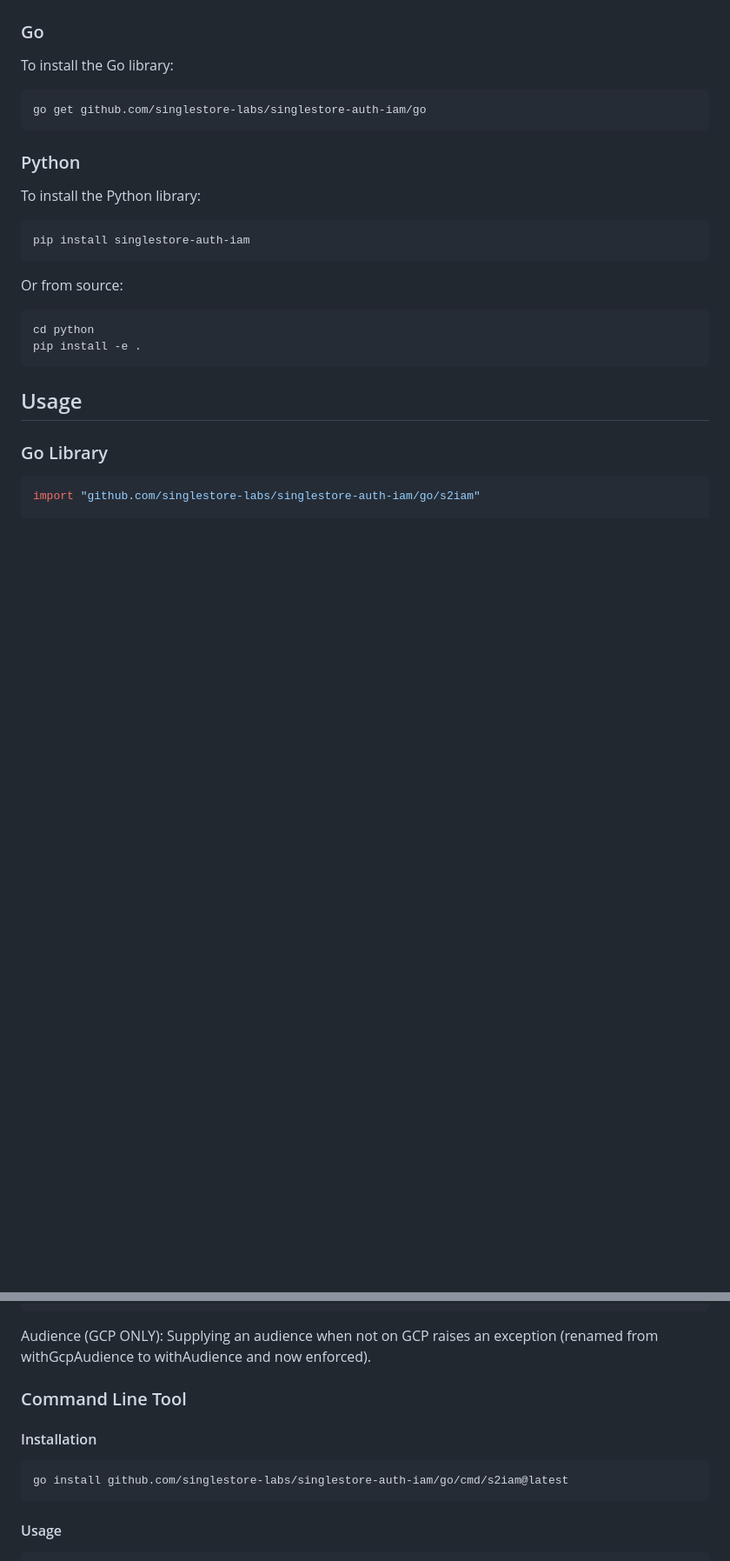
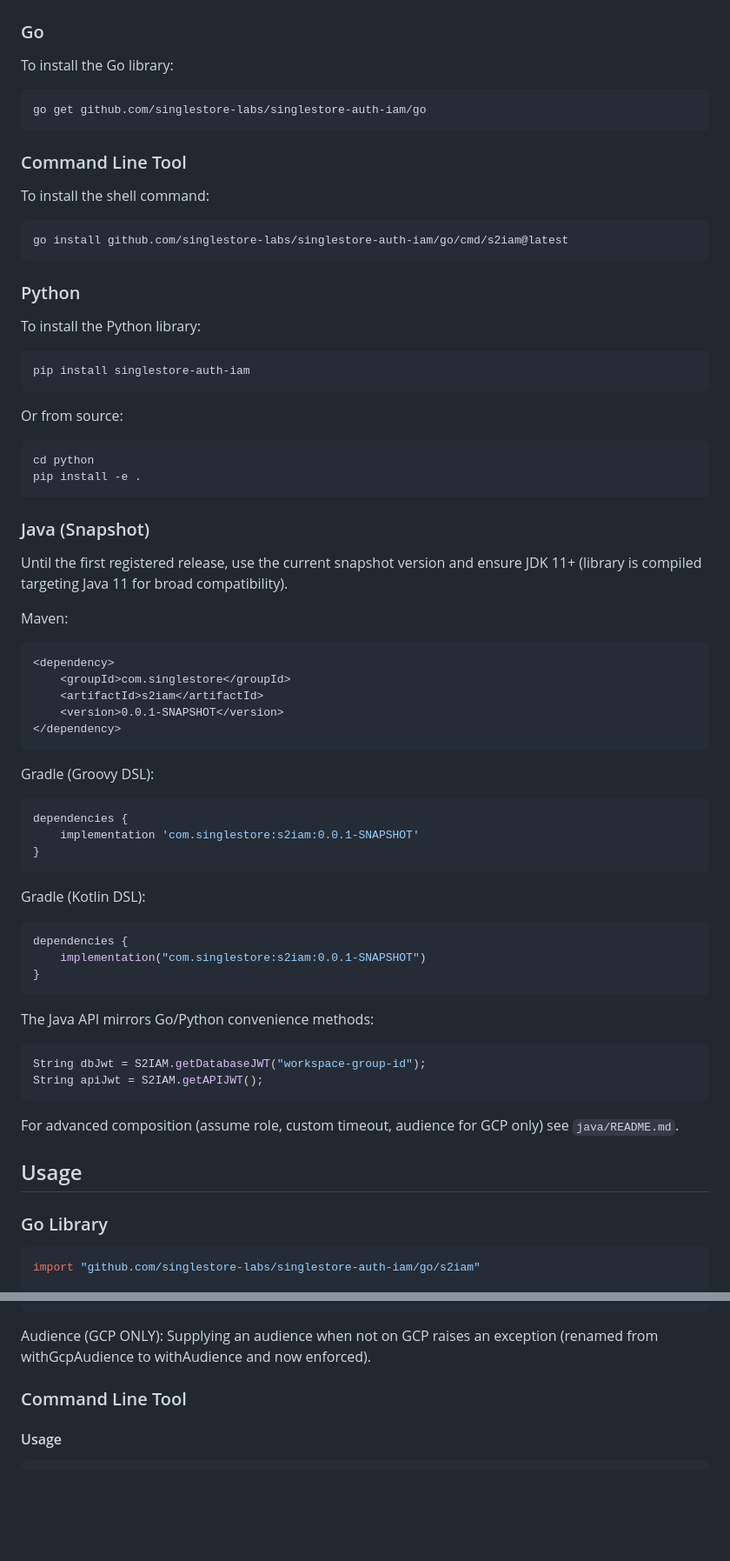
Before and after one commit to singlestore-labs/singlestore-auth-iam, a Markdown page: README.md, 2 parts joined by grey strips. Shown at 87% size. GitHub-like rendering; blank space fills up the shorter version.

Commit message:
[chore] minor readme changes, add a CHANGELOG (#51)

````diff
--- a/README.md
+++ b/README.md
@@ -65,6 +42,14 @@ To install the Go library:
 go get github.com/singlestore-labs/singlestore-auth-iam/go
 ```
 
+### Command Line Tool
+
+To install the shell command:
+
+```sh
+go install github.com/singlestore-labs/singlestore-auth-iam/go/cmd/s2iam@latest
+```
+
 ### Python
 
 To install the Python library:
@@ -77,6 +62,41 @@ Or from source:
 cd python
 pip install -e .
 ```
+
+### Java (Snapshot)
+
+Until the first registered release, use the current snapshot version and ensure JDK 11+ (library is compiled targeting Java 11 for broad compatibility).
+
+Maven:
+```xml
+<dependency>
+	<groupId>com.singlestore</groupId>
+	<artifactId>s2iam</artifactId>
+	<version>0.0.1-SNAPSHOT</version>
+</dependency>
+```
+
+Gradle (Groovy DSL):
+```gradle
+dependencies {
+	implementation 'com.singlestore:s2iam:0.0.1-SNAPSHOT'
+}
+```
+
+Gradle (Kotlin DSL):
+```kotlin
+dependencies {
+	implementation("com.singlestore:s2iam:0.0.1-SNAPSHOT")
+}
+```
+
+The Java API mirrors Go/Python convenience methods:
+```java
+String dbJwt = S2IAM.getDatabaseJWT("workspace-group-id");
+String apiJwt = S2IAM.getAPIJWT();
+```
+
+For advanced composition (assume role, custom timeout, audience for GCP only) see `java/README.md`.
 
 ## Usage
 
@@ -152,12 +172,6 @@ Audience (GCP ONLY): Supplying an audience when not on GCP raises an exception (
 
 ### Command Line Tool
 
-#### Installation
-
-```bash
-go install github.com/singlestore-labs/singlestore-auth-iam/go/cmd/s2iam@latest
-```
-
 #### Usage
 
 ```bash
````
Also changed, not shown: other parts of README.md (+4 -27 lines), CHANGELOG.md (added, +68 -0 lines).
